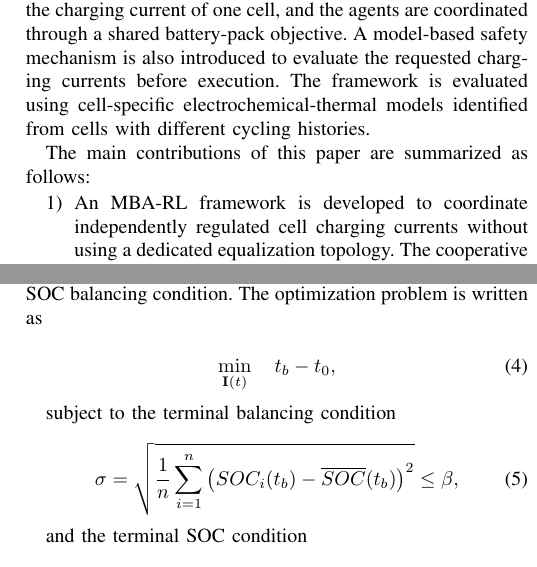
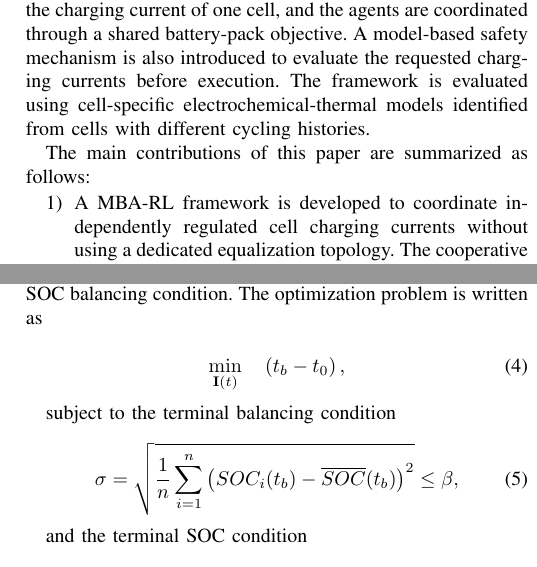
Before and after one commit to Li-XuanYi/RL-for-charging, a LaTeX paper (main.tex, which reads sections/01_introduction.tex, sections/02_problem_formulation.tex): two parts of the columns of pages 2 and 3 of 10, joined at a grey line, cut so that both start at the same text. Compiled offline with pdfLaTeX; a missing font is replaced by an installed copy or a similar font; a LaTeX package or settings file that is missing is left out.

Commit message:
Merge branch 'paper' of https://github.com/Li-XuanYi/RL-for-charging into paper

```diff
--- a/sections/01_introduction.tex
+++ b/sections/01_introduction.tex
@@ -20,7 +20,7 @@ The main contributions of this paper are summarized as follows:
 
 \begin{enumerate}
 
-    \item An MBA-RL framework is developed to coordinate independently regulated cell charging currents without using a dedicated equalization topology. The cooperative control policy jointly considers charging progress and SOC balancing at the battery-pack level.
+    \item A MBA-RL framework is developed to coordinate independently regulated cell charging currents without using a dedicated equalization topology. The cooperative control policy jointly considers charging progress and SOC balancing at the battery-pack level.
 
     \item A model-based safety mechanism is integrated into the MBA-RL framework. Before execution, the requested charging currents are checked against predicted voltage, temperature, and SOC constraints so that the charging policy operates within the prescribed cell-level limits.
 
--- a/sections/02_problem_formulation.tex
+++ b/sections/02_problem_formulation.tex
@@ -59,7 +59,7 @@ $\dot{Q}_{\mathrm{gen}}$ is the heat-generation rate obtained from the electroch
 The control objective is to minimize the time required for the battery pack to reach the target SOC while satisfying the SOC balancing condition. The optimization problem is written as
 
 \begin{equation}\label{eqn:balancing objective}
-    \min_{\mathbf{I}(t)} \quad t_b-t_0,
+    \min_{\mathbf{I}(t)} \quad \left(t_b-t_0\right),
 \end{equation}
 
 subject to the terminal balancing condition
```
Also changed, not shown: sections/03_method.tex (+1 -1 lines).
